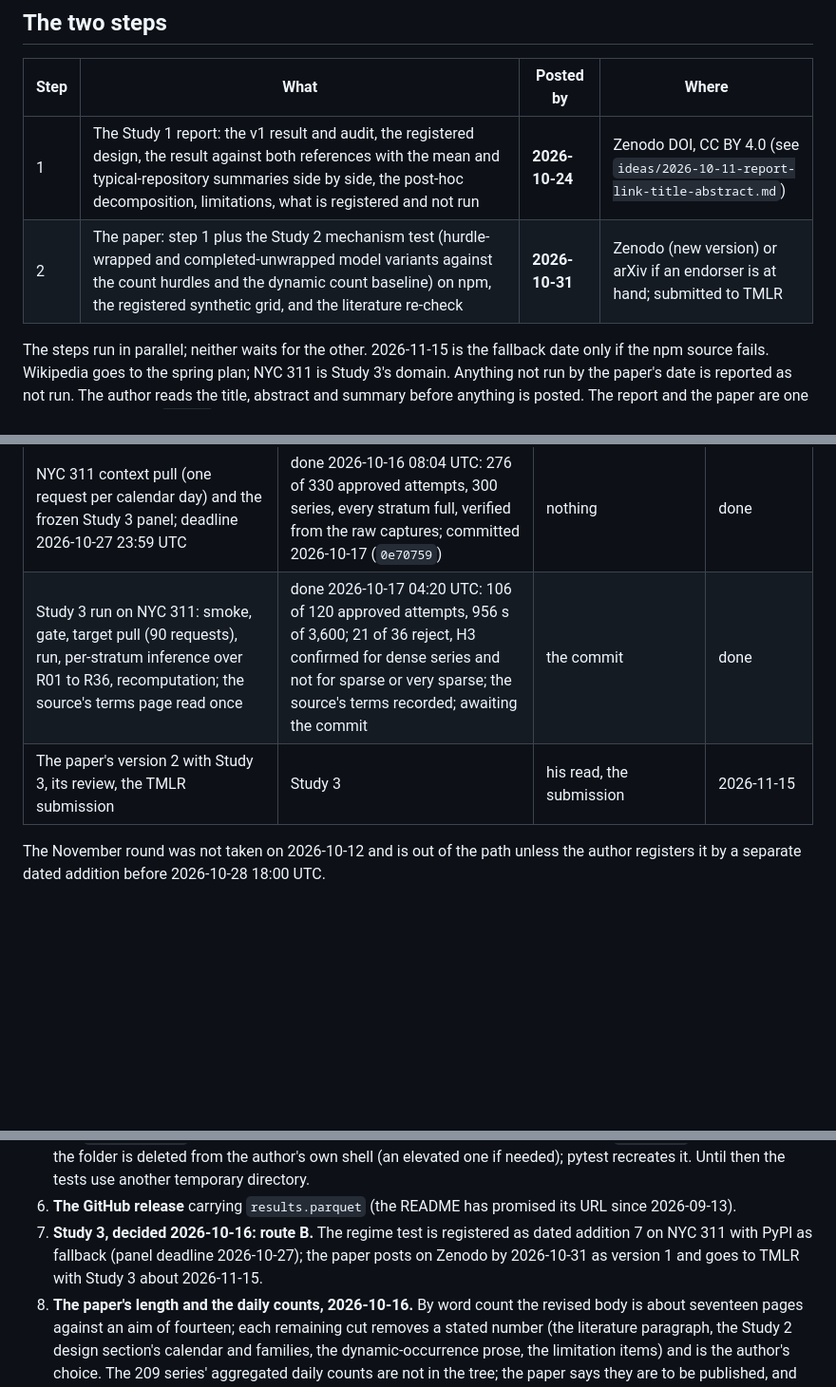
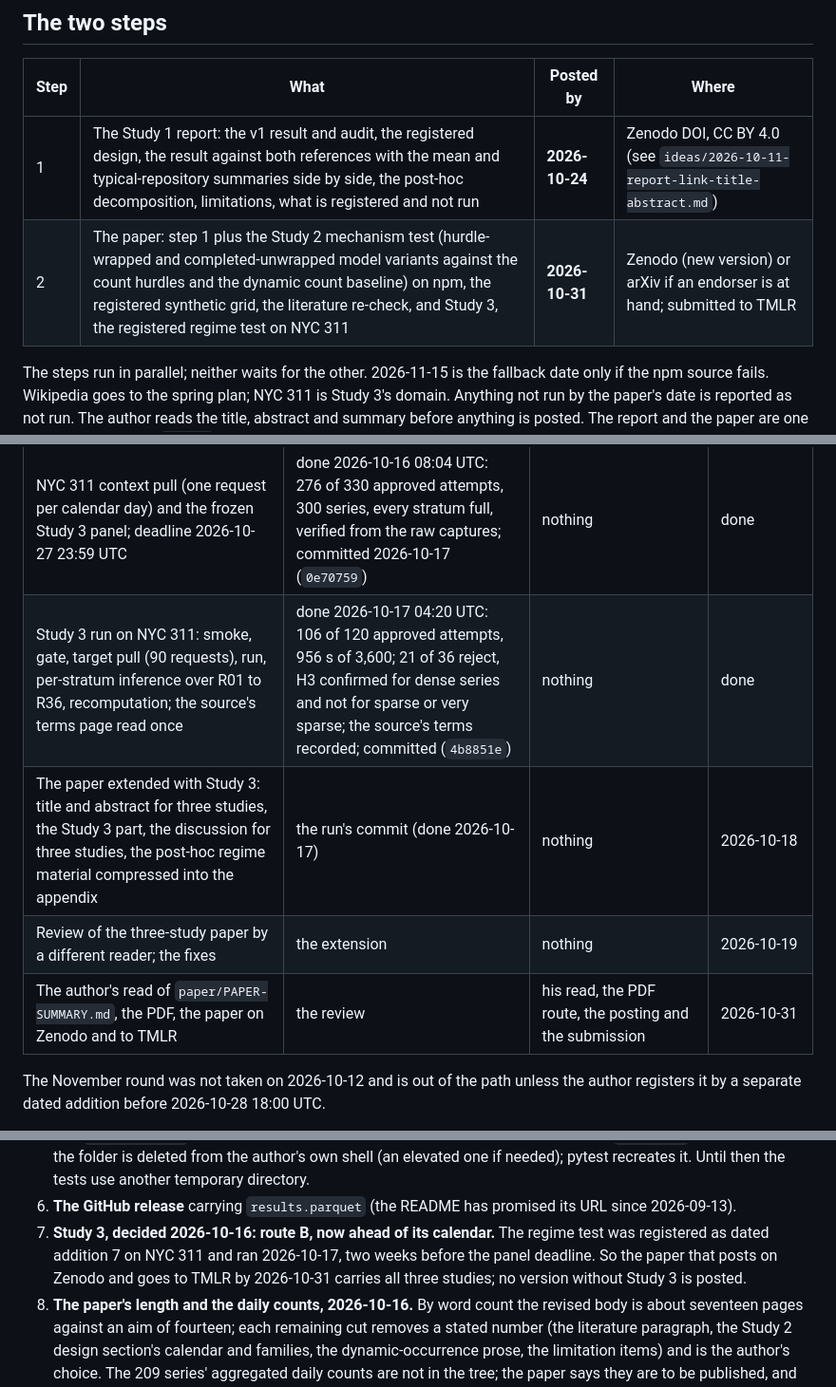
Before and after one commit to vprchlik/PulseGraph, a Markdown page: docs/PLAN.md, 3 parts joined by grey strips. Shown at 95% size. GitHub-like rendering; blank space fills up the shorter version.

```diff
--- a/docs/PLAN.md
+++ b/docs/PLAN.md
@@ -7,7 +7,7 @@ Last rewritten 2026-10-17 05:00 UTC. This page holds only what is current.
 | Step | What | Posted by | Where |
 |---|---|---|---|
 | 1 | The Study 1 report: the v1 result and audit, the registered design, the result against both references with the mean and typical-repository summaries side by side, the post-hoc decomposition, limitations, what is registered and not run | **2026-10-24** | Zenodo DOI, CC BY 4.0 (see `ideas/2026-10-11-report-link-title-abstract.md`) |
-| 2 | The paper: step 1 plus the Study 2 mechanism test (hurdle-wrapped and completed-unwrapped model variants against the count hurdles and the dynamic count baseline) on npm, the registered synthetic grid, and the literature re-check | **2026-10-31** | Zenodo (new version) or arXiv if an endorser is at hand; submitted to TMLR |
+| 2 | The paper: step 1 plus the Study 2 mechanism test (hurdle-wrapped and completed-unwrapped model variants against the count hurdles and the dynamic count baseline) on npm, the registered synthetic grid, the literature re-check, and Study 3, the registered regime test on NYC 311 | **2026-10-31** | Zenodo (new version) or arXiv if an endorser is at hand; submitted to TMLR |
 
 The steps run in parallel; neither waits for the other. 2026-11-15 is the fallback date only if the npm
 source fails. Wikipedia goes to the spring plan; NYC 311 is Study 3's domain. Anything not run by the paper's date is reported as
@@ -42,8 +42,10 @@ day.
 | The author's read of both summaries, the PDF, posting the paper on Zenodo as version 1 | the revision | his read, the posting | 2026-10-31 |
 | Study 3: dated addition 7 with the two declaration files; the variants, component, gate, per-stratum inference and resumable NYC 311 ingestion in code | done 2026-10-16, committed (`3357d77`, `f7a8628`) | nothing | done |
 | NYC 311 context pull (one request per calendar day) and the frozen Study 3 panel; deadline 2026-10-27 23:59 UTC | done 2026-10-16 08:04 UTC: 276 of 330 approved attempts, 300 series, every stratum full, verified from the raw captures; committed 2026-10-17 (`0e70759`) | nothing | done |
-| Study 3 run on NYC 311: smoke, gate, target pull (90 requests), run, per-stratum inference over R01 to R36, recomputation; the source's terms page read once | done 2026-10-17 04:20 UTC: 106 of 120 approved attempts, 956 s of 3,600; 21 of 36 reject, H3 confirmed for dense series and not for sparse or very sparse; the source's terms recorded; awaiting the commit | the commit | done |
-| The paper's version 2 with Study 3, its review, the TMLR submission | Study 3 | his read, the submission | 2026-11-15 |
+| Study 3 run on NYC 311: smoke, gate, target pull (90 requests), run, per-stratum inference over R01 to R36, recomputation; the source's terms page read once | done 2026-10-17 04:20 UTC: 106 of 120 approved attempts, 956 s of 3,600; 21 of 36 reject, H3 confirmed for dense series and not for sparse or very sparse; the source's terms recorded; committed (`4b8851e`) | nothing | done |
+| The paper extended with Study 3: title and abstract for three studies, the Study 3 part, the discussion for three studies, the post-hoc regime material compressed into the appendix | the run's commit (done 2026-10-17) | nothing | 2026-10-18 |
+| Review of the three-study paper by a different reader; the fixes | the extension | nothing | 2026-10-19 |
+| The author's read of `paper/PAPER-SUMMARY.md`, the PDF, the paper on Zenodo and to TMLR | the review | his read, the PDF route, the posting and the submission | 2026-10-31 |
 
 The November round was not taken on 2026-10-12 and is out of the path unless the author registers it by a
 separate dated addition before 2026-10-28 18:00 UTC.
@@ -80,9 +82,9 @@ Every spend is approved by the author in his own words before it happens. Nothin
    `README.md` fails at setup until the folder is deleted from the author's own shell (an elevated one if
    needed); pytest recreates it. Until then the tests use another temporary directory.
 6. **The GitHub release** carrying `results.parquet` (the README has promised its URL since 2026-09-13).
-8. **Study 3, decided 2026-10-16: route B.** The regime test is registered as dated addition 7 on NYC 311 with
-   PyPI as fallback (panel deadline 2026-10-27); the paper posts on Zenodo by 2026-10-31 as version 1 and
-   goes to TMLR with Study 3 about 2026-11-15.
+8. **Study 3, decided 2026-10-16: route B, now ahead of its calendar.** The regime test was registered as dated
+   addition 7 on NYC 311 and ran 2026-10-17, two weeks before the panel deadline. So the paper that posts on Zenodo
+   and goes to TMLR by 2026-10-31 carries all three studies; no version without Study 3 is posted.
 9. **The paper's length and the daily counts, 2026-10-16.** By word count the revised body is about seventeen pages
    against an aim of fourteen; each remaining cut removes a stated number (the literature paragraph, the Study 2
    design section's calendar and families, the dynamic-occurrence prose, the limitation items) and is the author's
```
Also changed, not shown: other parts of docs/PLAN.md (+1 -1 lines), docs/README.md (+1 -0 lines), docs/STATE.md (+6 -6 lines).
